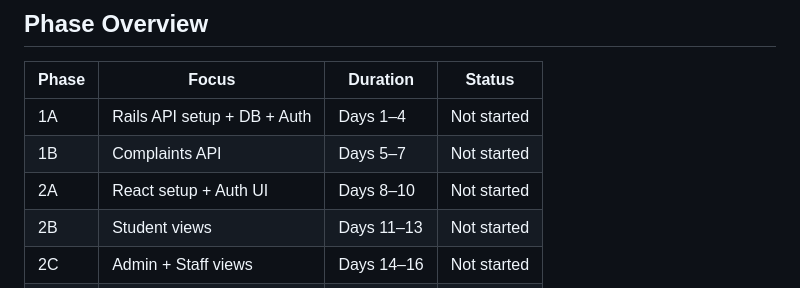
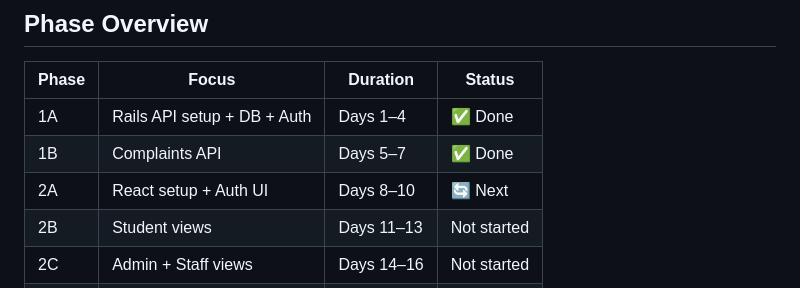
Before and after one commit to MdZillurRahman/smart_campus, a Markdown page: implementation.md, the part around the change. Rendered like a GitHub page.

```diff
--- a/implementation.md
+++ b/implementation.md
@@ -18,9 +18,9 @@
 
 | Phase | Focus                        | Duration  | Status      |
 |-------|------------------------------|-----------|-------------|
-| 1A    | Rails API setup + DB + Auth  | Days 1–4  | Not started |
-| 1B    | Complaints API               | Days 5–7  | Not started |
-| 2A    | React setup + Auth UI        | Days 8–10 | Not started |
+| 1A    | Rails API setup + DB + Auth  | Days 1–4  | ✅ Done     |
+| 1B    | Complaints API               | Days 5–7  | ✅ Done     |
+| 2A    | React setup + Auth UI        | Days 8–10 | 🔄 Next     |
 | 2B    | Student views                | Days 11–13| Not started |
 | 2C    | Admin + Staff views          | Days 14–16| Not started |
 | 3     | Integration + Polish         | Days 17–18| Not started |
```
Also changed, not shown: claude.md (+24 -0 lines).
